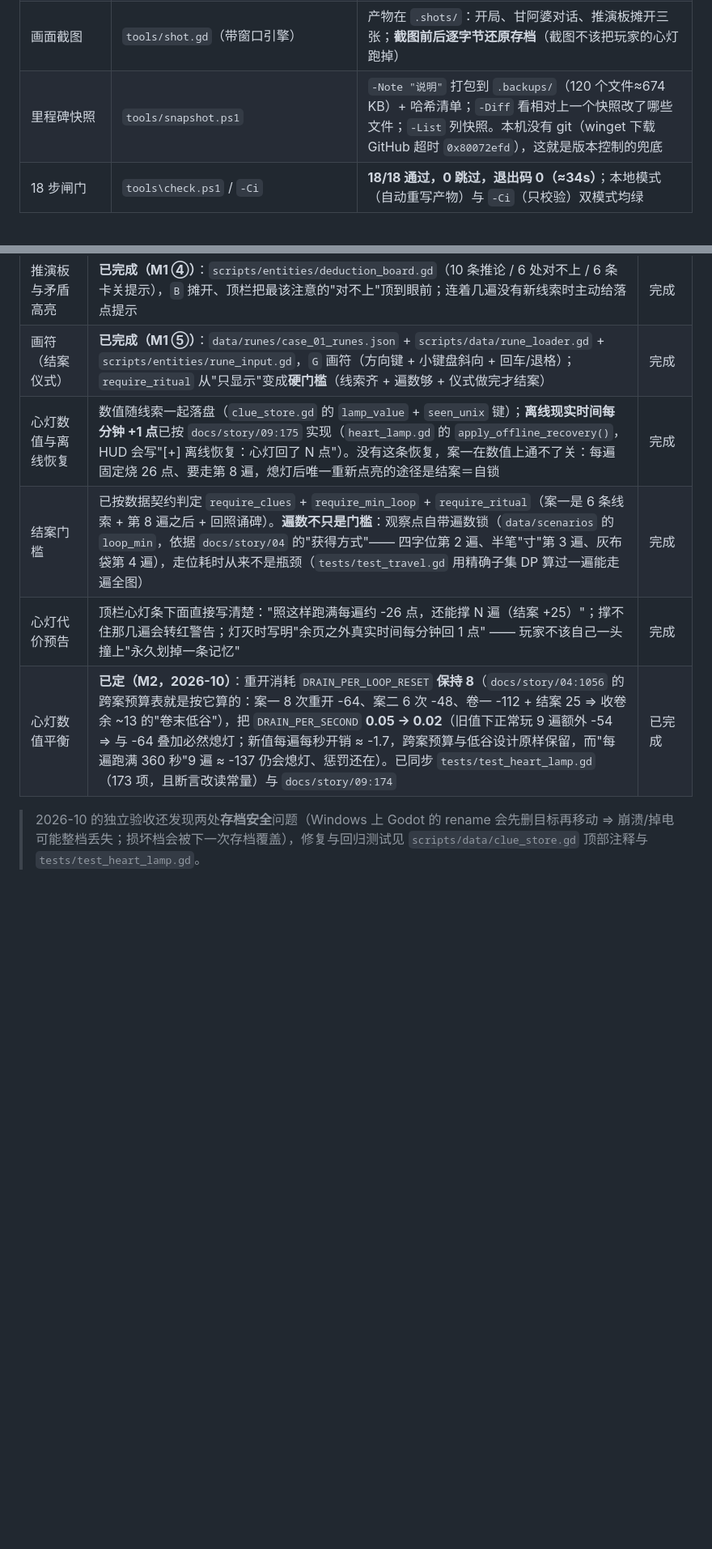
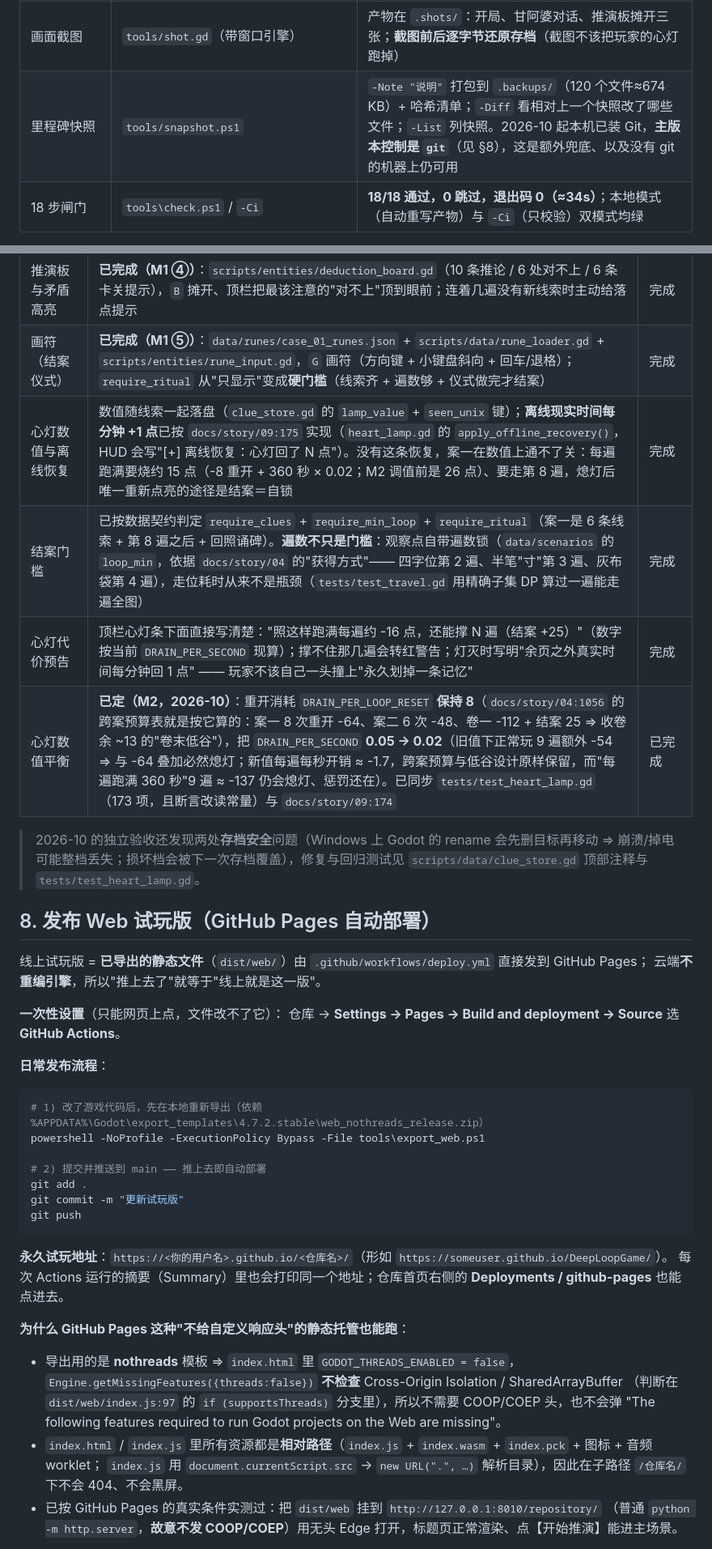
Before and after one commit to mengxicao1-qwe/MaoshanMysteries, a Markdown page: README.md, 2 parts joined by grey strips. Shown at 81% size. Rendered like a GitHub page; blank space fills up the shorter version.

Commit message:
文档同步：Git 已装 + GitHub Pages 自动发布口径（README 8 / AGENTS 7 / HANDOFF）

````diff
--- a/README.md
+++ b/README.md
@@ -248,7 +248,7 @@ powershell -NoProfile -ExecutionPolicy Bypass -File tools\check.ps1
 | 心灯与落盘 | `tests/test_heart_lamp.gd` | **173 / 173 通过**（重开 -8、每秒 -0.02、结案 +25、离线每分钟 +1、归零丢一条记忆、熄灯期间重开再划一笔、双档轮换 + 损坏档另存 `.corrupt` + 崩溃现场不污染主档） |
 | M0/M1/M2 纵切片试玩 | `tests/test_slice_hud.gd` | **179 / 179 通过**：装载 → 走位耗时 → 到点取线索 → 落盘 → 按 R 重开（线索不丢、心灯 -8）→ **遍数锁**（站对房间、等对秒数，遍数不到就是看不见）→ 归零遗忘（灯灭期间找不回）→ 重新点亮后找回 → 快进 → 对话追问拿到 2 条只有对话才给的线索（含表现层"点选项"这条路）→ 世界递进与 NPC 记忆阶 → 推演板矛盾高亮/卡关预警/一键重演 → **线索齐+遍数够+画符仪式做完才结案 +25** → **画面层真的接到了状态源**（读到 17 间房/57 条边、每帧取状态、真的在画、`request_travel` 与文字 HUD 开关）→ **布局不变量**（牌子中心距 ≥120px、零重叠、右侧面板是真容器、NPC 棋子挂在自己格子里） |
 | 画面截图 | `tools/shot.gd`（带窗口引擎） | 产物在 `.shots/`：开局、甘阿婆对话、推演板摊开三张；**截图前后逐字节还原存档**（截图不该把玩家的心灯跑掉） |
-| 里程碑快照 | `tools/snapshot.ps1` | `-Note "说明"` 打包到 `.backups/`（120 个文件≈674 KB）+ 哈希清单；`-Diff` 看相对上一个快照改了哪些文件；`-List` 列快照。本机没有 git（winget 下载 GitHub 超时 `0x80072efd`），这就是版本控制的兜底 |
+| 里程碑快照 | `tools/snapshot.ps1` | `-Note "说明"` 打包到 `.backups/`（120 个文件≈674 KB）+ 哈希清单；`-Diff` 看相对上一个快照改了哪些文件；`-List` 列快照。2026-10 起本机已装 Git，**主版本控制是 `git`**（见 §8），这是额外兜底、以及没有 git 的机器上仍可用 |
 | 18 步闸门 | `tools\check.ps1` / `-Ci` | **18/18 通过，0 跳过，退出码 0（≈34s）**；本地模式（自动重写产物）与 `-Ci`（只校验）双模式均绿 |
 
 > 版本提示：本项目语法刻意保持在 Godot 4.0+ 通用范围内（不使用 4.4+ 才有的类型化字典
@@ -400,9 +400,44 @@ powershell -NoProfile -ExecutionPolicy Bypass -File tools\check.ps1 -Ci    # CI
 | 跨轮的"世界状态"与 NPC 记忆 | **已完成（M1 ③）**：`scripts/entities/loop_mutation.gd`（每遍多出来的痕迹，案一 = grow）+ `scripts/entities/npc_memory.gd`（6 名 NPC / 11 条规则，阶数按"遍数 + 手上线索"现算）；HUD 有两行实时显示 | 完成 |
 | 推演板与矛盾高亮 | **已完成（M1 ④）**：`scripts/entities/deduction_board.gd`（10 条推论 / 6 处对不上 / 6 条卡关提示），`B` 摊开、顶栏把最该注意的"对不上"顶到眼前；连着几遍没有新线索时主动给落点提示 | 完成 |
 | 画符（结案仪式） | **已完成（M1 ⑤）**：`data/runes/case_01_runes.json` + `scripts/data/rune_loader.gd` + `scripts/entities/rune_input.gd`，`G` 画符（方向键 + 小键盘斜向 + 回车/退格）；`require_ritual` 从"只显示"变成**硬门槛**（线索齐 + 遍数够 + 仪式做完才结案） | 完成 |
-| 心灯数值与离线恢复 | 数值随线索一起落盘（`clue_store.gd` 的 `lamp_value` + `seen_unix` 键）；**离线现实时间每分钟 +1 点**已按 `docs/story/09:175` 实现（`heart_lamp.gd` 的 `apply_offline_recovery()`，HUD 会写"[+] 离线恢复：心灯回了 N 点"）。没有这条恢复，案一在数值上通不了关：每遍固定烧 26 点、要走第 8 遍，熄灯后唯一重新点亮的途径是结案＝自锁 | 完成 |
+| 心灯数值与离线恢复 | 数值随线索一起落盘（`clue_store.gd` 的 `lamp_value` + `seen_unix` 键）；**离线现实时间每分钟 +1 点**已按 `docs/story/09:175` 实现（`heart_lamp.gd` 的 `apply_offline_recovery()`，HUD 会写"[+] 离线恢复：心灯回了 N 点"）。没有这条恢复，案一在数值上通不了关：每遍跑满要烧约 15 点（-8 重开 + 360 秒 × 0.02；M2 调值前是 26 点）、要走第 8 遍，熄灯后唯一重新点亮的途径是结案＝自锁 | 完成 |
 | 结案门槛 | 已按数据契约判定 `require_clues` + `require_min_loop` + `require_ritual`（案一是 6 条线索 + 第 8 遍之后 + 回照诵碑）。**遍数不只是门槛**：观察点自带遍数锁（`data/scenarios` 的 `loop_min`，依据 `docs/story/04` 的"获得方式"—— 四字位第 2 遍、半笔"寸"第 3 遍、灰布袋第 4 遍），走位耗时从来不是瓶颈（`tests/test_travel.gd` 用精确子集 DP 算过一遍能走遍全图） | 完成 |
-| 心灯代价预告 | 顶栏心灯条下面直接写清楚："照这样跑满每遍约 -26 点，还能撑 N 遍（结案 +25）"；撑不住那几遍会转红警告；灯灭时写明"余页之外真实时间每分钟回 1 点" —— 玩家不该自己一头撞上"永久划掉一条记忆" | 完成 |
+| 心灯代价预告 | 顶栏心灯条下面直接写清楚："照这样跑满每遍约 -16 点，还能撑 N 遍（结案 +25）"（数字按当前 `DRAIN_PER_SECOND` 现算）；撑不住那几遍会转红警告；灯灭时写明"余页之外真实时间每分钟回 1 点" —— 玩家不该自己一头撞上"永久划掉一条记忆" | 完成 |
 | 心灯数值平衡 | **已定（M2，2026-10）**：重开消耗 `DRAIN_PER_LOOP_RESET` **保持 8**（`docs/story/04:1056` 的跨案预算表就是按它算的：案一 8 次重开 -64、案二 6 次 -48、卷一 -112 + 结案 25 ⇒ 收卷余 ~13 的"卷末低谷"），把 `DRAIN_PER_SECOND` **0.05 → 0.02**（旧值下正常玩 9 遍额外 -54 ⇒ 与 -64 叠加必然熄灯；新值每遍每秒开销 ≈ -1.7，跨案预算与低谷设计原样保留，而"每遍跑满 360 秒"9 遍 ≈ -137 仍会熄灯、惩罚还在）。已同步 `tests/test_heart_lamp.gd`（173 项，且断言改读常量）与 `docs/story/09:174` | 已完成 |
 
 > 2026-10 的独立验收还发现两处**存档安全**问题（Windows 上 Godot 的 rename 会先删目标再移动 ⇒ 崩溃/掉电可能整档丢失；损坏档会被下一次存档覆盖），修复与回归测试见 `scripts/data/clue_store.gd` 顶部注释与 `tests/test_heart_lamp.gd`。
+
+## 8. 发布 Web 试玩版（GitHub Pages 自动部署）
+
+线上试玩版 = **已导出的静态文件**（`dist/web/`）由 `.github/workflows/deploy.yml` 直接发到 GitHub Pages；
+云端**不重编引擎**，所以"推上去了"就等于"线上就是这一版"。
+
+**一次性设置**（只能网页上点，文件改不了它）：
+仓库 → **Settings → Pages → Build and deployment → Source** 选 **GitHub Actions**。
+
+**日常发布流程**：
+
+```powershell
+# 1) 改了游戏代码后，先在本地重新导出（依赖 %APPDATA%\Godot\export_templates\4.7.2.stable\web_nothreads_release.zip）
+powershell -NoProfile -ExecutionPolicy Bypass -File tools\export_web.ps1
+
+# 2) 提交并推送到 main —— 推上去即自动部署
+git add .
+git commit -m "更新试玩版"
+git push
+```
+
+**永久试玩地址**：`https://<你的用户名>.github.io/<仓库名>/`（形如 `https://someuser.github.io/DeepLoopGame/`）。
+每次 Actions 运行的摘要（Summary）里也会打印同一个地址；仓库首页右侧的 **Deployments / github-pages** 也能点进去。
+
+**为什么 GitHub Pages 这种"不给自定义响应头"的静态托管也能跑**：
+
+* 导出用的是 **nothreads** 模板 ⇒ `index.html` 里 `GODOT_THREADS_ENABLED = false`，
+  `Engine.getMissingFeatures({threads:false})` **不检查** Cross-Origin Isolation / SharedArrayBuffer
+  （判断在 `dist/web/index.js:97` 的 `if (supportsThreads)` 分支里），所以不需要 COOP/COEP 头，也不会弹
+  "The following features required to run Godot projects on the Web are missing"。
+* `index.html` / `index.js` 里所有资源都是**相对路径**（`index.js` + `index.wasm` + `index.pck` + 图标 + 音频 worklet；
+  `index.js` 用 `document.currentScript.src` → `new URL(".", …)` 解析目录），因此在子路径 `/仓库名/` 下不会 404、不会黑屏。
+* 已按 GitHub Pages 的真实条件实测过：把 `dist/web` 挂到 `http://127.0.0.1:8010/repository/`
+  （普通 `python -m http.server`，**故意不发 COOP/COEP**）用无头 Edge 打开，标题页正常渲染、点【开始推演】能进主场景。
+
````
Also changed, not shown: other parts of README.md (+16 -0 lines), AGENTS.md (+8 -2 lines), docs/HANDOFF.md (+1 -1 lines).
